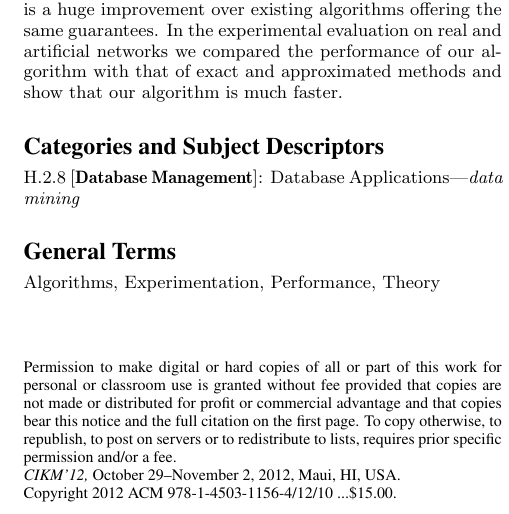
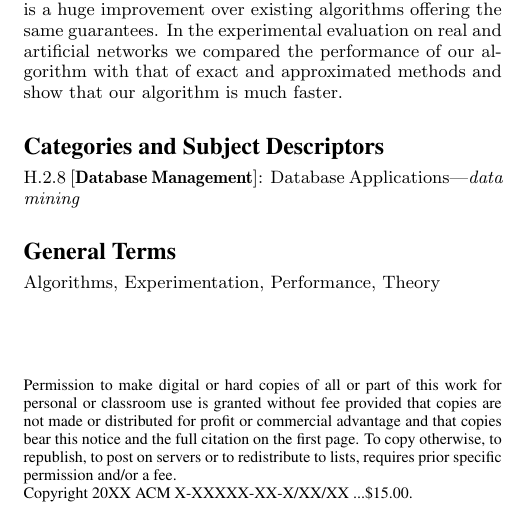
Before and after one commit to rionda/centrsampl, a LaTeX paper (paper/centrsampl.tex): part of one column of page 1 of 7, cut so that both start at the same text. Compiled offline with pdfLaTeX.

Commit message:
Comment out copyright box info to fall back to defaults

```diff
--- a/paper/centrsampl.tex
+++ b/paper/centrsampl.tex
@@ -49,11 +49,11 @@
 \def\betw{\mathsf{b}}
 
 \begin{document}
-\conferenceinfo{CIKM'12,} {October 29--November 2, 2012, Maui, HI, USA.}
-\CopyrightYear{2012}
-\crdata{978-1-4503-1156-4/12/10}
-\clubpenalty=10000
-\widowpenalty = 10000
+%\conferenceinfo{CIKM'12,} {October 29--November 2, 2012, Maui, HI, USA.}
+%\CopyrightYear{2012}
+%\crdata{978-1-4503-1156-4/12/10}
+%\clubpenalty=10000
+%\widowpenalty = 10000
 
 \title{Fast Approximation of Betweenness Centrality Through Sampling}
 %\numberofauthors{3}
```
